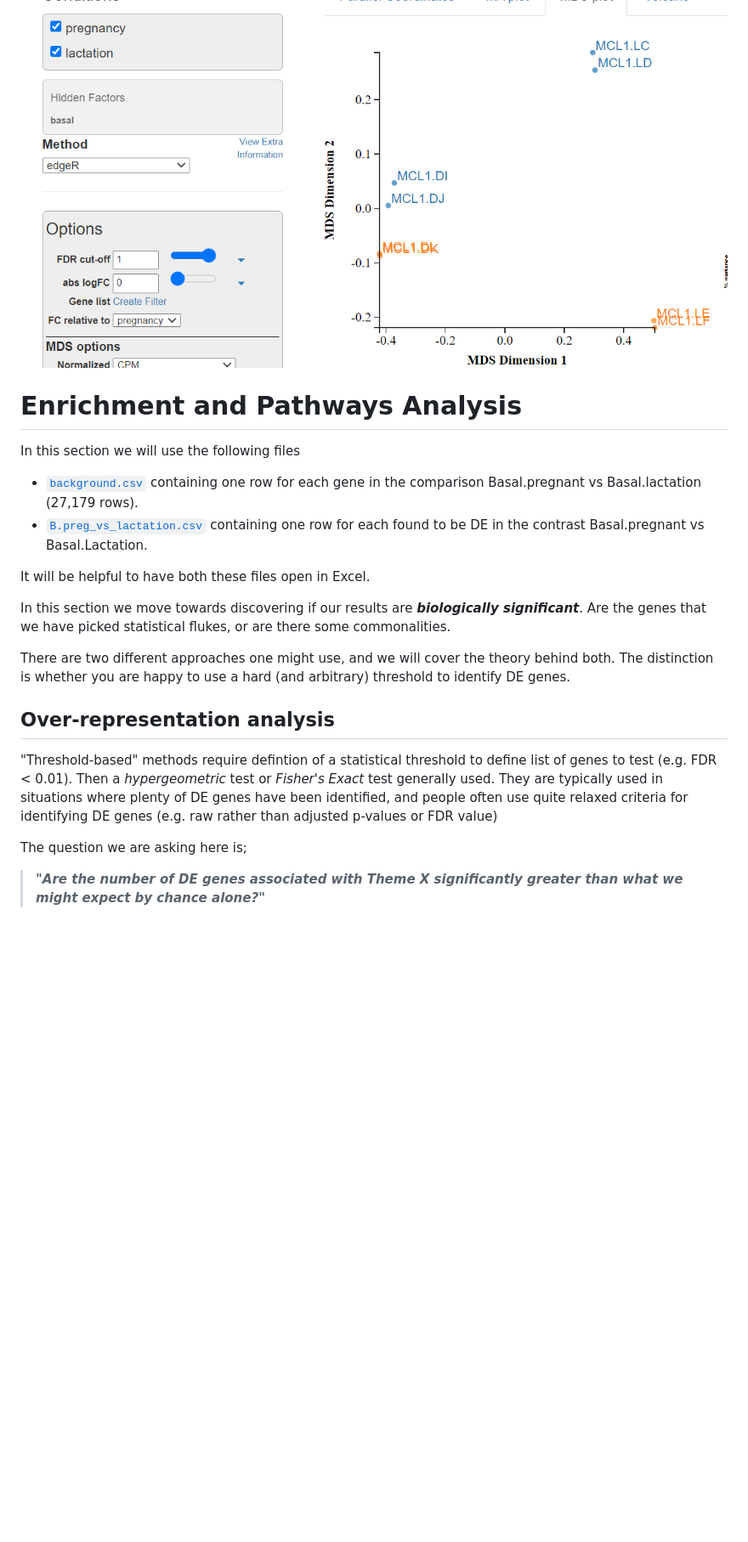
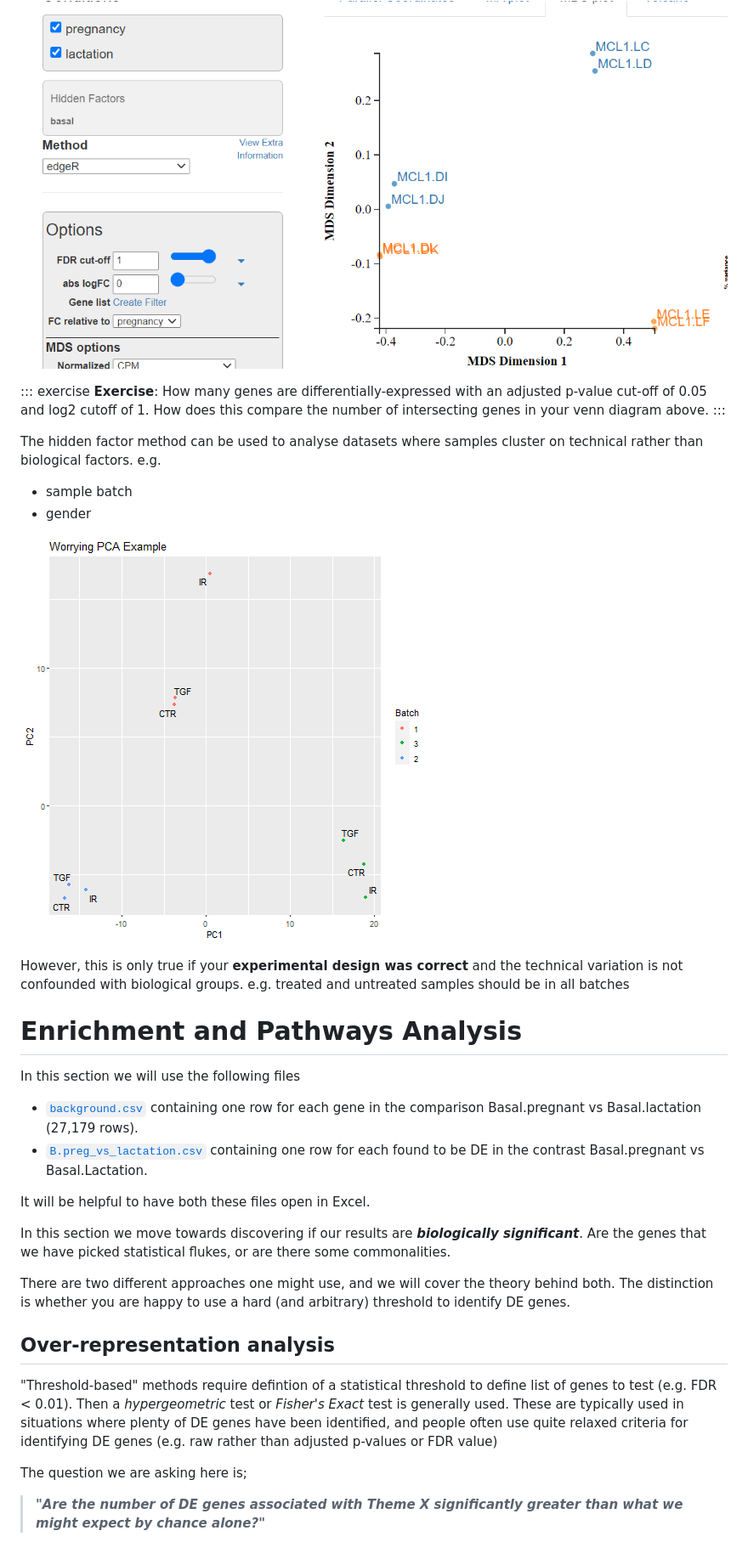
Before and after one commit to sheffield-bioinformatics-core/rnaseq-beginners, a Markdown page: index.md, the part around one of its changes. Shown at 85% size. Drawn GitHub-style; pictures changed too: media/batch_effect.png (added); blank space fills up the shorter version.

```diff
--- a/index.md
+++ b/index.md
@@ -301,26 +292,35 @@ You should see that on the MDS plot the samples cluster according to cell type.
 
 ![](media/hidden_factor_batches.PNG)
 
+::: exercise
+**Exercise**: How many genes are differentially-expressed with an adjusted p-value cut-off of 0.05 and log2 cutoff of 1. How does this compare the number of intersecting genes in your venn diagram above.
+:::
+
+The hidden factor method can be used to analyse datasets where samples cluster on technical rather than biological factors. e.g.
+
+-   sample batch
+-   gender
+
+![](media/batch_effect.png)
+
+However, this is only true if your **experimental design was correct** and the technical variation is not confounded with biological groups. e.g. treated and untreated samples should be in all batches
+
 # Enrichment and Pathways Analysis
 
 In this section we will use the following files
 
-- [`background.csv`](background.csv) containing one row for each gene in the comparison Basal.pregnant vs Basal.lactation (27,179 rows).
-- [`B.preg_vs_lactation.csv`](B.preg_vs_lactation.csv) containing one row for each found to be DE in the contrast Basal.pregnant vs Basal.Lactation.
+-   [`background.csv`](background.csv) containing one row for each gene in the comparison Basal.pregnant vs Basal.lactation (27,179 rows).
+-   [`B.preg_vs_lactation.csv`](B.preg_vs_lactation.csv) containing one row for each found to be DE in the contrast Basal.pregnant vs Basal.Lactation.
 
 It will be helpful to have both these files open in Excel.
-
-
-
 
 In this section we move towards discovering if our results are ***biologically significant***. Are the genes that we have picked statistical flukes, or are there some commonalities.
 
 There are two different approaches one might use, and we will cover the theory behind both. The distinction is whether you are happy to use a hard (and arbitrary) threshold to identify DE genes.
 
-
 ## Over-representation analysis
 
-"Threshold-based" methods require defintion of a statistical threshold to define list of genes to test (e.g. FDR < 0.01). Then a *hypergeometric* test or *Fisher's Exact* test generally used. They are typically used in situations where plenty of DE genes have been identified, and people often use quite relaxed criteria for identifying DE genes (e.g. raw rather than adjusted p-values or FDR value)
+"Threshold-based" methods require defintion of a statistical threshold to define list of genes to test (e.g. FDR \< 0.01). Then a *hypergeometric* test or *Fisher's Exact* test is generally used. These are typically used in situations where plenty of DE genes have been identified, and people often use quite relaxed criteria for identifying DE genes (e.g. raw rather than adjusted p-values or FDR value)
 
 The question we are asking here is;
 
```
Also changed, not shown: other parts of index.md (+175 -177 lines), media/GOrilla-network.PNG (added), media/GOrilla-table.PNG (added), media/venny-config.png (added), 1 other file.
